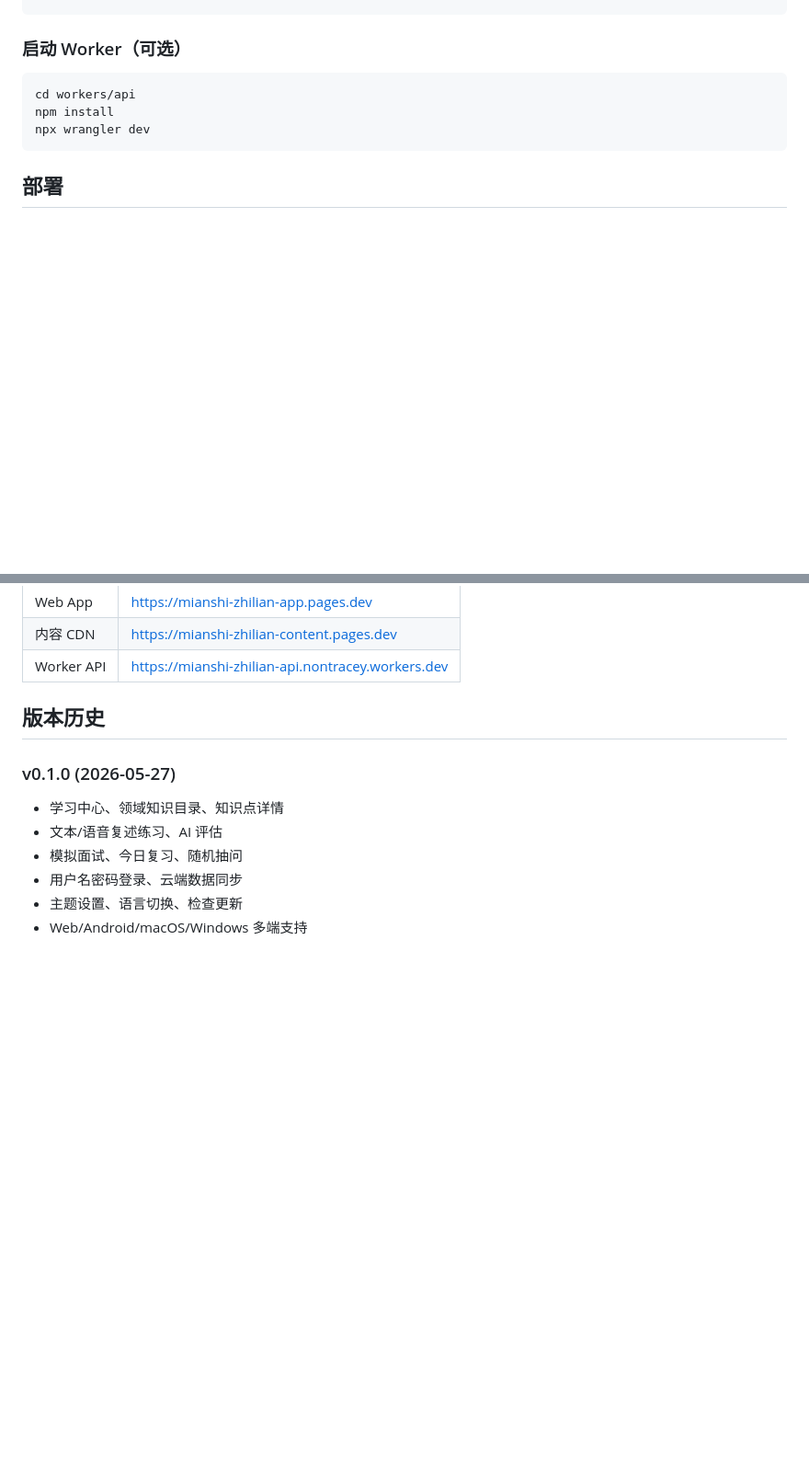
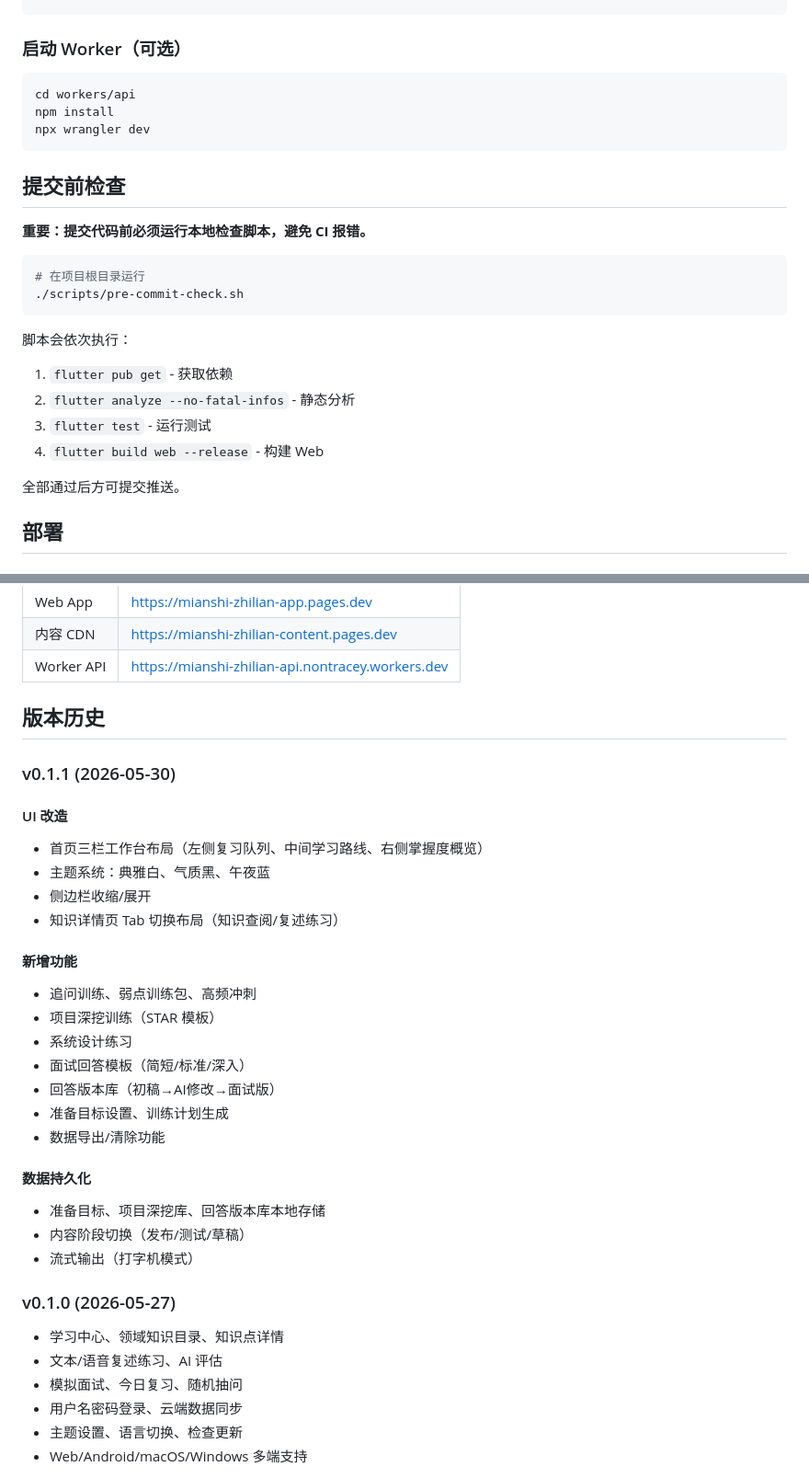
Before and after one commit to nontracey/mianshi-zhilian-app, a Markdown page: README.md, 2 parts joined by grey strips. Shown at 92% size. Drawn GitHub-style; blank space fills up the shorter version.

Commit message:
docs: 更新 README 添加提交前检查说明和 v0.1.1 版本记录

````diff
--- a/README.md
+++ b/README.md
@@ -89,6 +89,23 @@ npm install
 npx wrangler dev
 ```
 
+## 提交前检查
+
+**重要：提交代码前必须运行本地检查脚本，避免 CI 报错。**
+
+```bash
+# 在项目根目录运行
+./scripts/pre-commit-check.sh
+```
+
+脚本会依次执行：
+1. `flutter pub get` - 获取依赖
+2. `flutter analyze --no-fatal-infos` - 静态分析
+3. `flutter test` - 运行测试
+4. `flutter build web --release` - 构建 Web
+
+全部通过后方可提交推送。
+
 ## 部署
 
 ### 自动部署
@@ -134,6 +151,28 @@ git push origin vx.x.x
 
 ## 版本历史
 
+### v0.1.1 (2026-05-30)
+
+#### UI 改造
+- 首页三栏工作台布局（左侧复习队列、中间学习路线、右侧掌握度概览）
+- 主题系统：典雅白、气质黑、午夜蓝
+- 侧边栏收缩/展开
+- 知识详情页 Tab 切换布局（知识查阅/复述练习）
+
+#### 新增功能
+- 追问训练、弱点训练包、高频冲刺
+- 项目深挖训练（STAR 模板）
+- 系统设计练习
+- 面试回答模板（简短/标准/深入）
+- 回答版本库（初稿→AI修改→面试版）
+- 准备目标设置、训练计划生成
+- 数据导出/清除功能
+
+#### 数据持久化
+- 准备目标、项目深挖库、回答版本库本地存储
+- 内容阶段切换（发布/测试/草稿）
+- 流式输出（打字机模式）
+
 ### v0.1.0 (2026-05-27)
 - 学习中心、领域知识目录、知识点详情
 - 文本/语音复述练习、AI 评估
````
